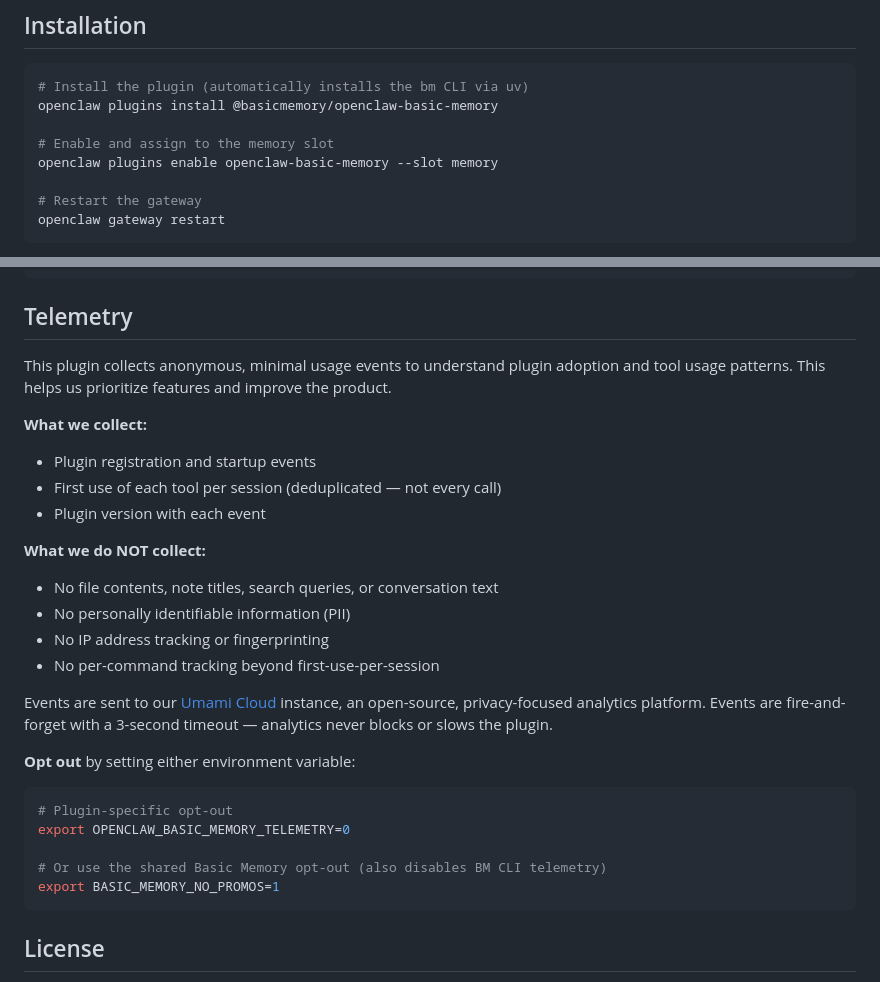
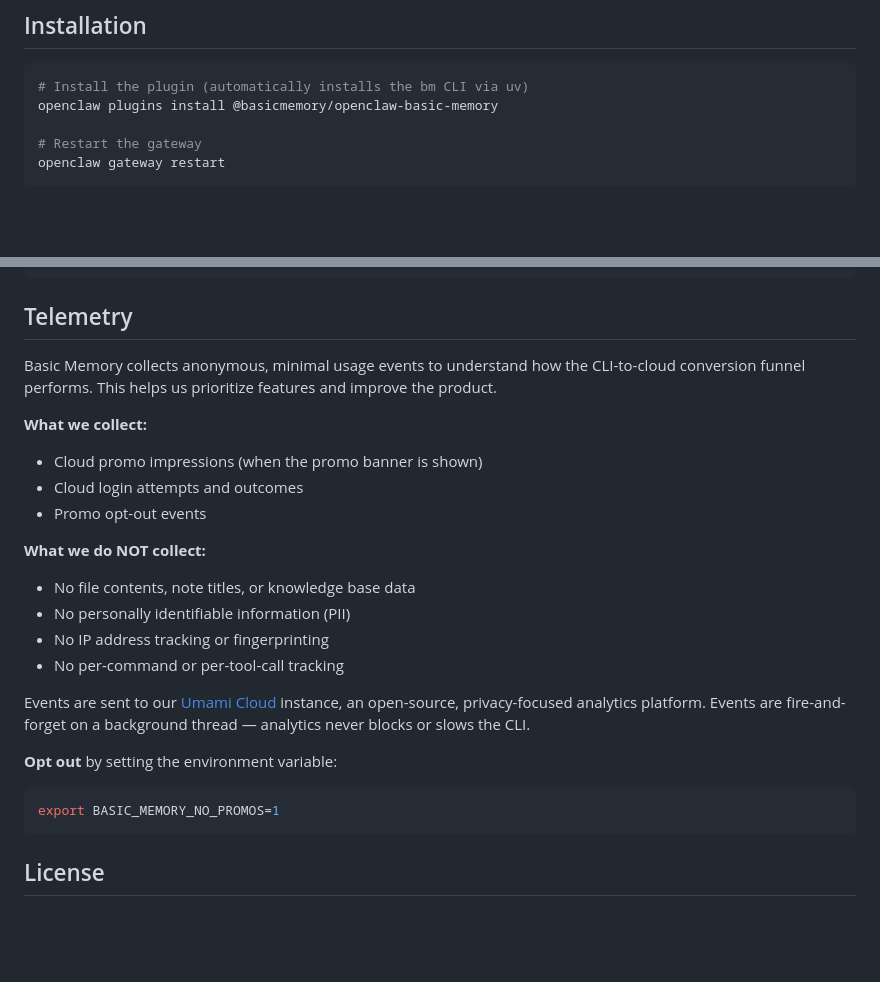
Before and after one commit to basicmachines-co/openclaw-basic-memory, a Markdown page: README.md, 2 parts joined by grey strips. Rendered like a GitHub page; blank space fills up the shorter version.

````diff
--- a/README.md
+++ b/README.md
@@ -35,9 +35,6 @@ For a practical runbook, see [Memory + Task Flow](./MEMORY_TASK_FLOW.md).
 ```bash
 # Install the plugin (automatically installs the bm CLI via uv)
 openclaw plugins install @basicmemory/openclaw-basic-memory
-
-# Enable and assign to the memory slot
-openclaw plugins enable openclaw-basic-memory --slot memory
 
 # Restart the gateway
 openclaw gateway restart
@@ -575,28 +572,24 @@ openclaw-basic-memory/
 
 ## Telemetry
 
-This plugin collects anonymous, minimal usage events to understand plugin adoption and tool usage patterns. This helps us prioritize features and improve the product.
+Basic Memory collects anonymous, minimal usage events to understand how the CLI-to-cloud conversion funnel performs. This helps us prioritize features and improve the product.
 
 **What we collect:**
-- Plugin registration and startup events
-- First use of each tool per session (deduplicated — not every call)
-- Plugin version with each event
+- Cloud promo impressions (when the promo banner is shown)
+- Cloud login attempts and outcomes
+- Promo opt-out events
 
 **What we do NOT collect:**
-- No file contents, note titles, search queries, or conversation text
+- No file contents, note titles, or knowledge base data
 - No personally identifiable information (PII)
 - No IP address tracking or fingerprinting
-- No per-command tracking beyond first-use-per-session
+- No per-command or per-tool-call tracking
 
-Events are sent to our [Umami Cloud](https://umami.is) instance, an open-source, privacy-focused analytics platform. Events are fire-and-forget with a 3-second timeout — analytics never blocks or slows the plugin.
+Events are sent to our [Umami Cloud](https://umami.is) instance, an open-source, privacy-focused analytics platform. Events are fire-and-forget on a background thread — analytics never blocks or slows the CLI.
 
-**Opt out** by setting either environment variable:
+**Opt out** by setting the environment variable:
 
 ```bash
-# Plugin-specific opt-out
-export OPENCLAW_BASIC_MEMORY_TELEMETRY=0
-
-# Or use the shared Basic Memory opt-out (also disables BM CLI telemetry)
 export BASIC_MEMORY_NO_PROMOS=1
 ```
 
````
